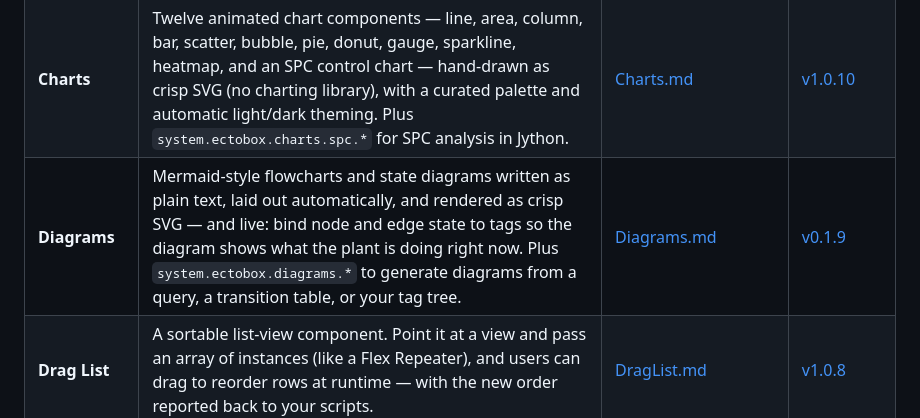
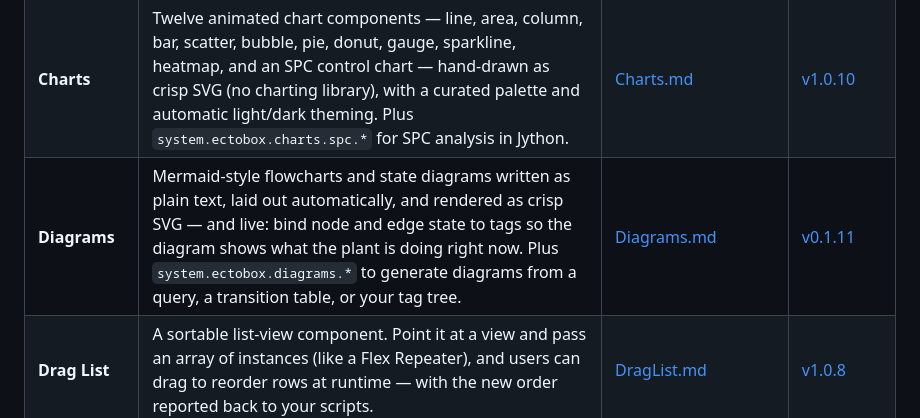
Before and after one commit to Ectobox/EctoboxIgnitionModules, a Markdown page: README.md, the part around the change. GitHub-like rendering.

Commit message:
Diagrams v0.1.11: Mermaid click, linkStyle, named shapes, fork/join, regions, notes; Alerts click example

```diff
--- a/README.md
+++ b/README.md
@@ -25,7 +25,7 @@ Everything in this repo is offered as-is, at no cost. If you find a module usefu
 |---|---|---|---|
 | **Alerts** | Script-invoked, session-global Perspective UI — stacking toasts, modal message boxes that return the user's choice, and full-screen loading overlays. Fire any of them from a single line of script; all CSS ships in the module, so there's nothing to add to a project theme. | [Alerts.md](Alerts.md) | [v1.0.22](https://github.com/Ectobox/EctoboxIgnitionModules/releases/download/modules/Ectobox-Alerts-8.3.modl) |
 | **Charts** | Twelve animated chart components — line, area, column, bar, scatter, bubble, pie, donut, gauge, sparkline, heatmap, and an SPC control chart — hand-drawn as crisp SVG (no charting library), with a curated palette and automatic light/dark theming. Plus `system.ectobox.charts.spc.*` for SPC analysis in Jython. | [Charts.md](Charts.md) | [v1.0.10](https://github.com/Ectobox/EctoboxIgnitionModules/releases/download/modules/Ectobox-Charts-8.3.modl) |
-| **Diagrams** | Mermaid-style flowcharts and state diagrams written as plain text, laid out automatically, and rendered as crisp SVG — and live: bind node and edge state to tags so the diagram shows what the plant is doing right now. Plus `system.ectobox.diagrams.*` to generate diagrams from a query, a transition table, or your tag tree. | [Diagrams.md](Diagrams.md) | [v0.1.9](https://github.com/Ectobox/EctoboxIgnitionModules/releases/download/modules/Ectobox-Diagrams-8.3.modl) |
+| **Diagrams** | Mermaid-style flowcharts and state diagrams written as plain text, laid out automatically, and rendered as crisp SVG — and live: bind node and edge state to tags so the diagram shows what the plant is doing right now. Plus `system.ectobox.diagrams.*` to generate diagrams from a query, a transition table, or your tag tree. | [Diagrams.md](Diagrams.md) | [v0.1.11](https://github.com/Ectobox/EctoboxIgnitionModules/releases/download/modules/Ectobox-Diagrams-8.3.modl) |
 | **Drag List** | A sortable list-view component. Point it at a view and pass an array of instances (like a Flex Repeater), and users can drag to reorder rows at runtime — with the new order reported back to your scripts. | [DragList.md](DragList.md) | [v1.0.8](https://github.com/Ectobox/EctoboxIgnitionModules/releases/download/modules/Drag-List-8.3.modl) |
 | **Dropdown Button** | A Bootstrap-style dropdown button — a single trigger that opens a configurable popup menu. Great for a per-row "more actions" button in a table, where the menu never gets clipped by scrolling containers. | [DropdownButton.md](DropdownButton.md) | [v1.0.1](https://github.com/Ectobox/EctoboxIgnitionModules/releases/download/modules/Dropdown-Button-8.3.modl) |
 | **Schedule** | A modern equipment schedule / planner — a drag-first alternative to the built-in Equipment Schedule. Drag jobs between swim lanes (with per-lane accept rules), resize and multi-select, drop objects onto the timeline to create cards, and dress cards with badges, a progress bar, a colored icon block, and per-lane or plant-wide state bands. Curated palette, automatic light/dark, horizontal or vertical. | [Schedule.md](Schedule.md) | [v1.0.40](https://github.com/Ectobox/EctoboxIgnitionModules/releases/download/modules/Ectobox-Schedule-8.3.modl) |
```
Also changed, not shown: Diagrams.md (+61 -32 lines), assets/Diagrams-10.png (added), assets/Diagrams-6.png (added), assets/Diagrams-7.png (added), assets/Diagrams-8.png (added), assets/Diagrams-9.png (added).
